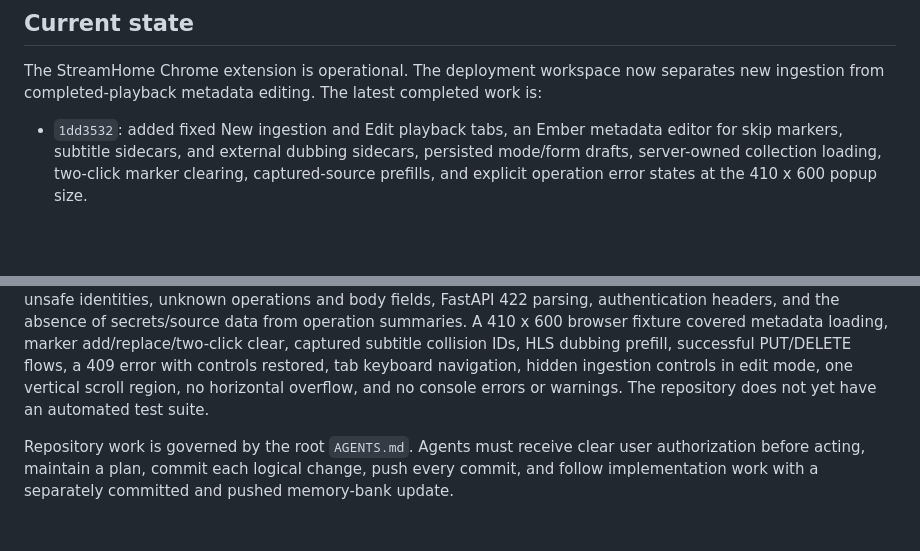
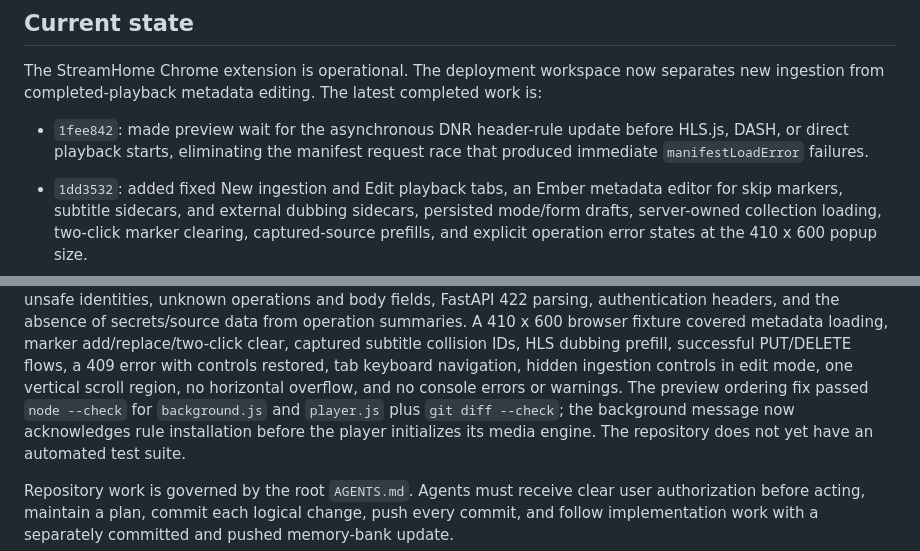
Before and after one commit to StreamHome/StreamHome-Extension-Chrome, a Markdown page: memory-bank/activeContext.md, 2 parts joined by grey strips. Drawn GitHub-style; blank space fills up the shorter version.

Commit message:
docs: record preview header ordering

```diff
--- a/memory-bank/activeContext.md
+++ b/memory-bank/activeContext.md
@@ -8,6 +8,9 @@ The StreamHome Chrome extension is operational. The deployment workspace now
 separates new ingestion from completed-playback metadata editing. The latest
 completed work is:
 
+- `1fee842`: made preview wait for the asynchronous DNR header-rule update
+  before HLS.js, DASH, or direct playback starts, eliminating the manifest
+  request race that produced immediate `manifestLoadError` failures.
 - `1dd3532`: added fixed New ingestion and Edit playback tabs, an Ember
   metadata editor for skip markers, subtitle sidecars, and external dubbing
   sidecars, persisted mode/form drafts, server-owned collection loading,
@@ -315,6 +318,9 @@ HLS dubbing prefill, successful PUT/DELETE flows, a 409 error with controls
 restored, tab keyboard navigation, hidden ingestion controls in edit mode, one
 vertical scroll region, no horizontal overflow, and no console errors or
 warnings.
+The preview ordering fix passed `node --check` for `background.js` and
+`player.js` plus `git diff --check`; the background message now acknowledges
+rule installation before the player initializes its media engine.
 The repository does not yet have an automated test suite.
 
 Repository work is governed by the root `AGENTS.md`. Agents must receive clear
```
Also changed, not shown: memory-bank/systemPatterns.md (+6 -1 lines).
